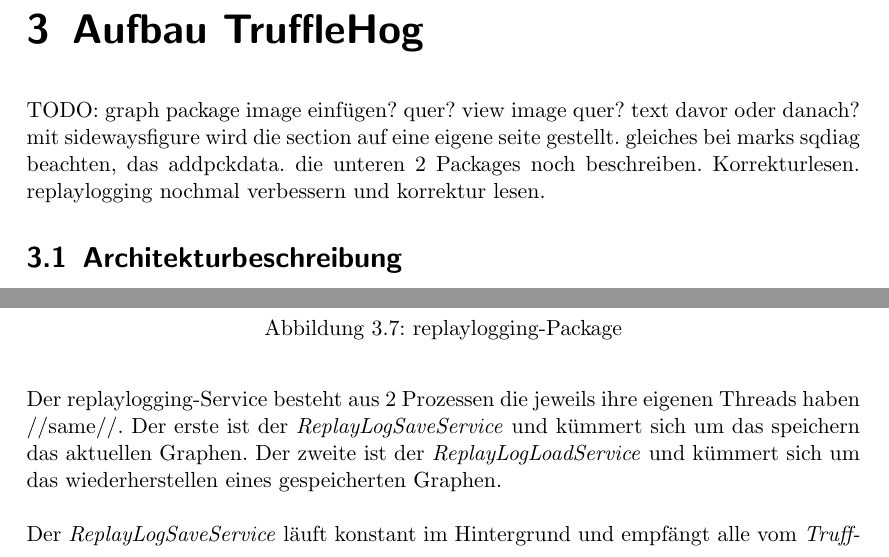
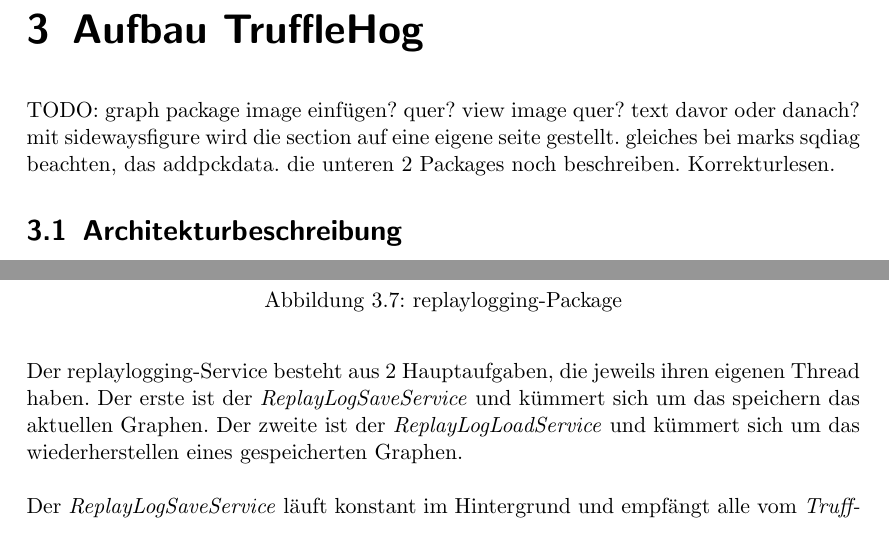
Before and after one commit to truffle-hog/documentation, a LaTeX thesis (design/document/design.tex, which reads design/document/chapters/trufflehog-setup.tex): two parts of pages 9 and 16 of 35, joined at a grey line, cut so that both start at the same text. Compiled offline with pdfLaTeX.

Commit message:
removed one of the todos in trufflehogsetup

```diff
--- a/design/document/chapters/trufflehog-setup.tex
+++ b/design/document/chapters/trufflehog-setup.tex
@@ -5,7 +5,6 @@
                                         gleiches bei marks sqdiag beachten, das addpckdata.
                                         die unteren 2 Packages noch beschreiben.
                                         Korrekturlesen.
-                                        replaylogging nochmal verbessern und korrektur lesen.
 \section{Architekturbeschreibung}
 Im Groben gehalten funktioniert der Daten- und Befehlsfluss im Trufflehog-Entwurf
 wie im klassischen \gls{mvc}. Der Presenter aktiviert Services, welche das Model basierend
@@ -167,7 +166,7 @@ main-Thread. Jedes Unterpackage kapselt dabei genau eine selbständig laufende F
     \end{figure}
 
     \medskip
-    Der replaylogging-Service besteht aus 2 Prozessen die jeweils ihre eigenen Threads haben        //same//.
+    Der replaylogging-Service besteht aus 2 Hauptaufgaben, die jeweils ihren eigenen Thread haben.
     Der erste ist der \textit{ReplayLogSaveService} und kümmert sich um das speichern das aktuellen
     Graphen. Der zweite ist der \textit{ReplayLogLoadService} und kümmert sich um das
     wiederherstellen eines gespeicherten Graphen.
```
